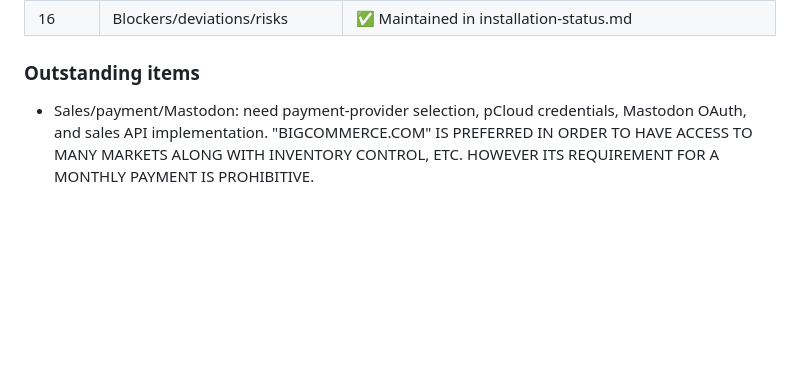
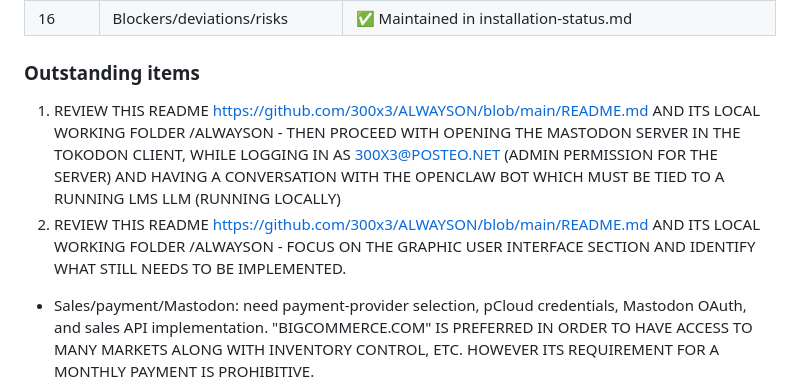
Before and after one commit to 300x3/ALWAYSON, a Markdown page: README.md, the part around the change. Rendered like a GitHub page; blank space fills up the shorter version.

```diff
--- a/README.md
+++ b/README.md
@@ -1906,6 +1906,9 @@ See `VERSION`, `git log`, and `docs/compliance/installation-status.md`.
 | 16 | Blockers/deviations/risks | ✅ Maintained in installation-status.md |
 
 ### Outstanding items
+1. REVIEW THIS README https://github.com/300x3/ALWAYSON/blob/main/README.md   AND ITS LOCAL WORKING FOLDER   /ALWAYSON   -    THEN PROCEED WITH OPENING THE MASTODON SERVER IN THE TOKODON CLIENT, WHILE LOGGING IN AS 300X3@POSTEO.NET (ADMIN PERMISSION FOR THE SERVER) AND HAVING A CONVERSATION WITH THE OPENCLAW BOT WHICH MUST BE TIED TO A RUNNING LMS LLM (RUNNING LOCALLY)
+2. REVIEW THIS README https://github.com/300x3/ALWAYSON/blob/main/README.md   AND ITS LOCAL WORKING FOLDER   /ALWAYSON   -    FOCUS ON THE GRAPHIC USER INTERFACE SECTION AND IDENTIFY WHAT STILL NEEDS TO BE IMPLEMENTED.
+
 - Sales/payment/Mastodon: need payment-provider selection, pCloud credentials,
   Mastodon OAuth, and sales API implementation. "BIGCOMMERCE.COM" IS PREFERRED IN ORDER TO HAVE ACCESS TO MANY MARKETS ALONG WITH INVENTORY CONTROL, ETC. HOWEVER ITS REQUIREMENT FOR A MONTHLY PAYMENT IS PROHIBITIVE.
 - Ledger: Corda node requires operator key/cert ceremony (§7 of runbook)
```
